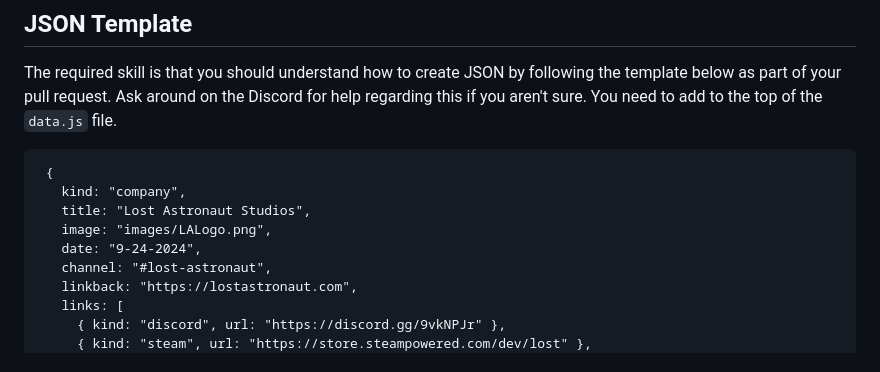
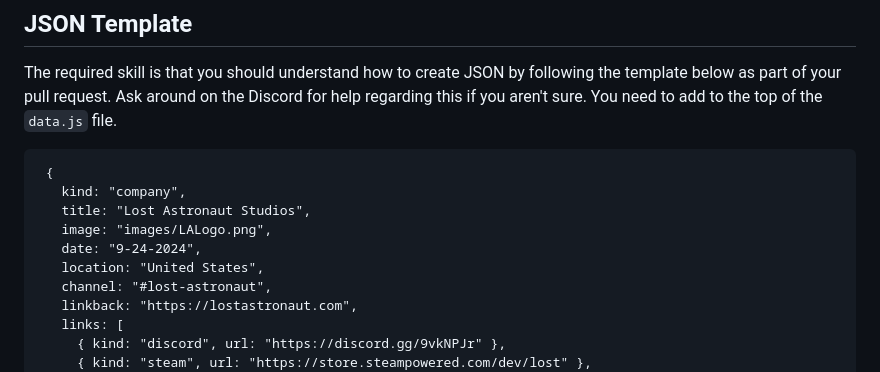
Before and after one commit to LAGameStudio/lagamestudio.github.io, a Markdown page: README.md, the part around the change. Rendered like a GitHub page.

```diff
--- a/README.md
+++ b/README.md
@@ -46,6 +46,7 @@ The required skill is that you should understand how to create JSON by following
    title: "Lost Astronaut Studios",
    image: "images/LALogo.png",
    date: "9-24-2024",
+   location: "United States",
    channel: "#lost-astronaut",
    linkback: "https://lostastronaut.com",
    links: [
```
